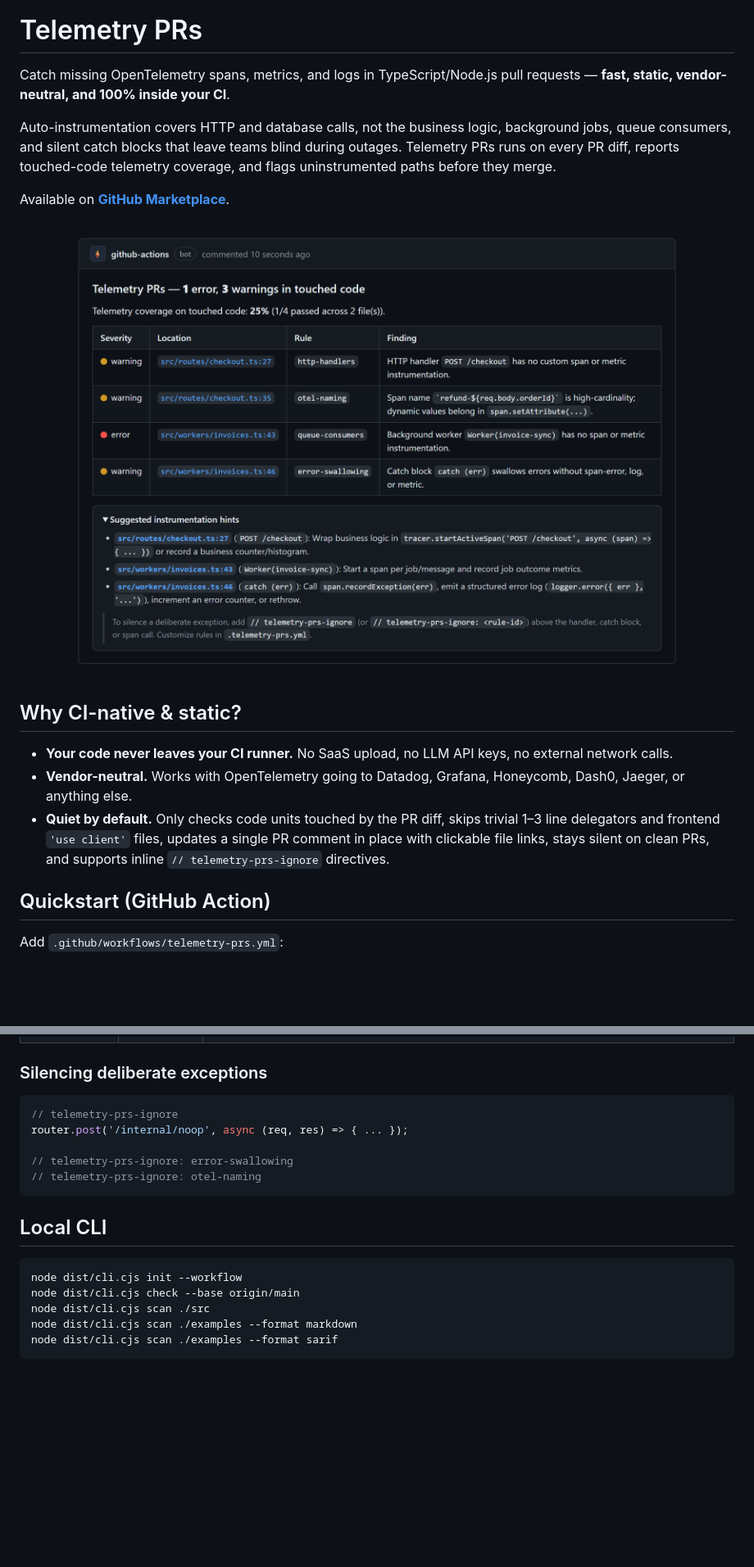
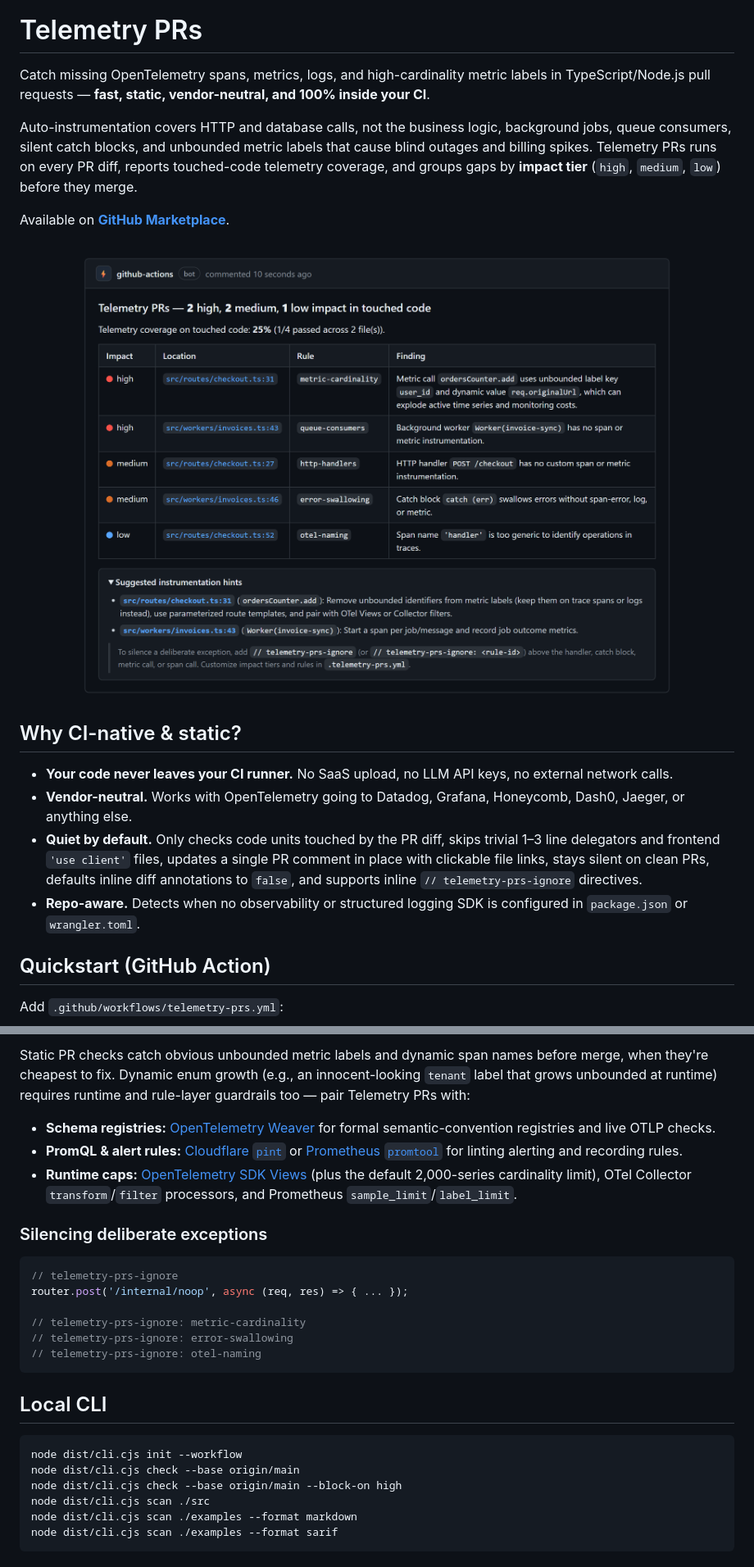
Before and after one commit to actions-marketplace-validations/telemetry-prs_telemetry-prs, a Markdown page: README.md, 2 parts joined by grey strips. Shown at 82% size. GitHub-like rendering; pictures changed too: assets/pr-comment-preview.png; blank space fills up the shorter version.

Commit message:
Add metric-cardinality rule and replace error/warning with impact tiers (v0.2.0)

````diff
--- a/README.md
+++ b/README.md
@@ -4,9 +4,9 @@
 
 # Telemetry PRs
 
-Catch missing OpenTelemetry spans, metrics, and logs in TypeScript/Node.js pull requests — **fast, static, vendor-neutral, and 100% inside your CI**.
+Catch missing OpenTelemetry spans, metrics, logs, and high-cardinality metric labels in TypeScript/Node.js pull requests — **fast, static, vendor-neutral, and 100% inside your CI**.
 
-Auto-instrumentation covers HTTP and database calls, not the business logic, background jobs, queue consumers, and silent catch blocks that leave teams blind during outages. Telemetry PRs runs on every PR diff, reports touched-code telemetry coverage, and flags uninstrumented paths before they merge.
+Auto-instrumentation covers HTTP and database calls, not the business logic, background jobs, queue consumers, silent catch blocks, and unbounded metric labels that cause blind outages and billing spikes. Telemetry PRs runs on every PR diff, reports touched-code telemetry coverage, and groups gaps by **impact tier** (`high`, `medium`, `low`) before they merge.
 
 Available on **[GitHub Marketplace](https://github.com/marketplace/actions/telemetry-prs)**.
 
@@ -18,7 +18,8 @@ Available on **[GitHub Marketplace](https://github.com/marketplace/actions/telem
 
 - **Your code never leaves your CI runner.** No SaaS upload, no LLM API keys, no external network calls.
 - **Vendor-neutral.** Works with OpenTelemetry going to Datadog, Grafana, Honeycomb, Dash0, Jaeger, or anything else.
-- **Quiet by default.** Only checks code units touched by the PR diff, skips trivial 1–3 line delegators and frontend `'use client'` files, updates a single PR comment in place with clickable file links, stays silent on clean PRs, and supports inline `// telemetry-prs-ignore` directives.
+- **Quiet by default.** Only checks code units touched by the PR diff, skips trivial 1–3 line delegators and frontend `'use client'` files, updates a single PR comment in place with clickable file links, stays silent on clean PRs, defaults inline diff annotations to `false`, and supports inline `// telemetry-prs-ignore` directives.
+- **Repo-aware.** Detects when no observability or structured logging SDK is configured in `package.json` or `wrangler.toml`.
 
 ## Quickstart (GitHub Action)
 
@@ -73,3 +87,8 @@ Outputs: `findings-count`, `errors-count`, `warnings-count`, `coverage-percent`.
+Static PR checks catch obvious unbounded metric labels and dynamic span names before merge, when they're cheapest to fix. Dynamic enum growth (e.g., an innocent-looking `tenant` label that grows unbounded at runtime) requires runtime and rule-layer guardrails too — pair Telemetry PRs with:
+
+- **Schema registries:** [OpenTelemetry Weaver](https://github.com/open-telemetry/weaver) for formal semantic-convention registries and live OTLP checks.
+- **PromQL & alert rules:** [Cloudflare `pint`](https://github.com/cloudflare/pint) or [Prometheus `promtool`](https://prometheus.io/docs/prometheus/latest/command-line/promtool) for linting alerting and recording rules.
+- **Runtime caps:** [OpenTelemetry SDK Views](https://opentelemetry.io/docs/specs/otel/metrics/sdk/) (plus the default 2,000-series cardinality limit), OTel Collector `transform`/`filter` processors, and Prometheus `sample_limit`/`label_limit`.
 
 ### Silencing deliberate exceptions
 
@@ -77,6 +96,7 @@ Outputs: `findings-count`, `errors-count`, `warnings-count`, `coverage-percent`.
 // telemetry-prs-ignore
 router.post('/internal/noop', async (req, res) => { ... });
 
+// telemetry-prs-ignore: metric-cardinality
 // telemetry-prs-ignore: error-swallowing
 // telemetry-prs-ignore: otel-naming
 ```
@@ -86,6 +106,7 @@ router.post('/internal/noop', async (req, res) => { ... });
 ```bash
 node dist/cli.cjs init --workflow
 node dist/cli.cjs check --base origin/main
+node dist/cli.cjs check --base origin/main --block-on high
 node dist/cli.cjs scan ./src
 node dist/cli.cjs scan ./examples --format markdown
 node dist/cli.cjs scan ./examples --format sarif
````
Also changed, not shown: other parts of README.md (+23 -10 lines), 17 other files.
